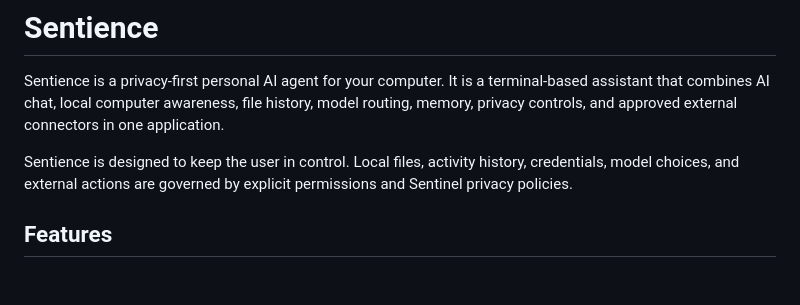
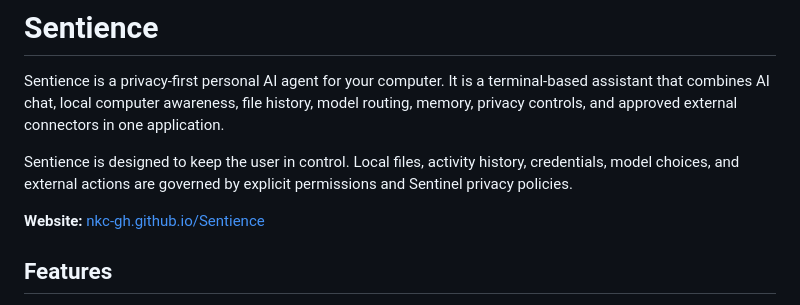
Before and after one commit to nkc-gh/Sentience, a Markdown page: README.md, the part around the change. GitHub-like rendering; blank space fills up the shorter version.

Commit message:
docs: add live website link to README

```diff
--- a/README.md
+++ b/README.md
@@ -3,6 +3,8 @@
 Sentience is a privacy-first personal AI agent for your computer. It is a terminal-based assistant that combines AI chat, local computer awareness, file history, model routing, memory, privacy controls, and approved external connectors in one application.
 
 Sentience is designed to keep the user in control. Local files, activity history, credentials, model choices, and external actions are governed by explicit permissions and Sentinel privacy policies.
+
+**Website:** [nkc-gh.github.io/Sentience](https://nkc-gh.github.io/Sentience/)
 
 ## Features
 
```
